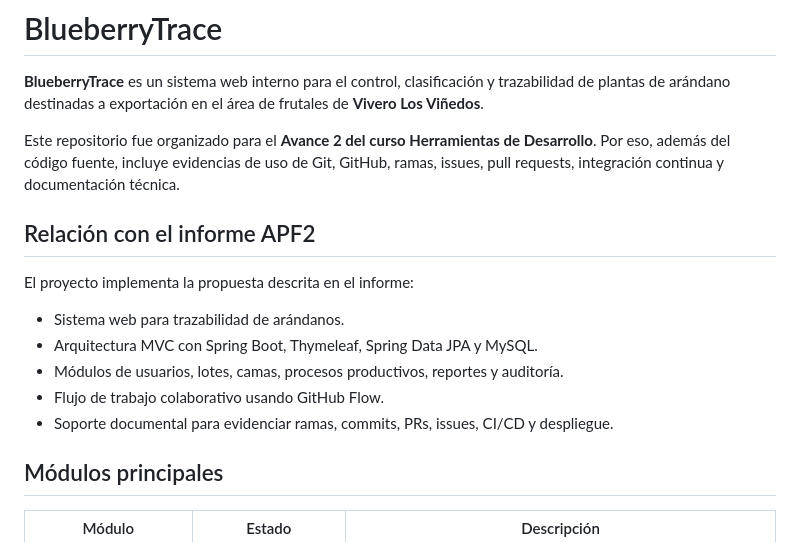
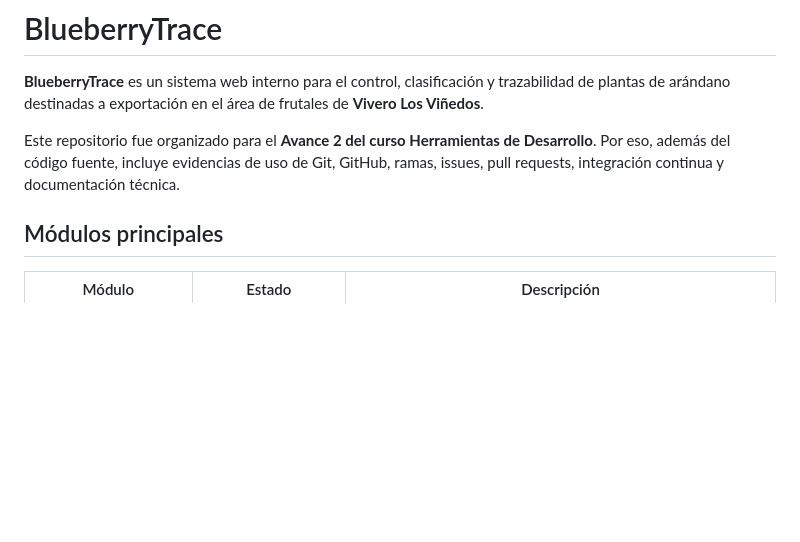
Before and after one commit to dvdlpz/blueberrytrace, a Markdown page: README.md, the part around the change. GitHub-like rendering; blank space fills up the shorter version.

Commit message:
Remove APF2 report relationship section from README
Removed section detailing the relationship with the APF2 report.

```diff
--- a/README.md
+++ b/README.md
@@ -3,16 +3,6 @@
 **BlueberryTrace** es un sistema web interno para el control, clasificación y trazabilidad de plantas de arándano destinadas a exportación en el área de frutales de **Vivero Los Viñedos**.
 
 Este repositorio fue organizado para el **Avance 2 del curso Herramientas de Desarrollo**. Por eso, además del código fuente, incluye evidencias de uso de Git, GitHub, ramas, issues, pull requests, integración continua y documentación técnica.
-
-## Relación con el informe APF2
-
-El proyecto implementa la propuesta descrita en el informe:
-
-- Sistema web para trazabilidad de arándanos.
-- Arquitectura MVC con Spring Boot, Thymeleaf, Spring Data JPA y MySQL.
-- Módulos de usuarios, lotes, camas, procesos productivos, reportes y auditoría.
-- Flujo de trabajo colaborativo usando GitHub Flow.
-- Soporte documental para evidenciar ramas, commits, PRs, issues, CI/CD y despliegue.
 
 ## Módulos principales
 
```
